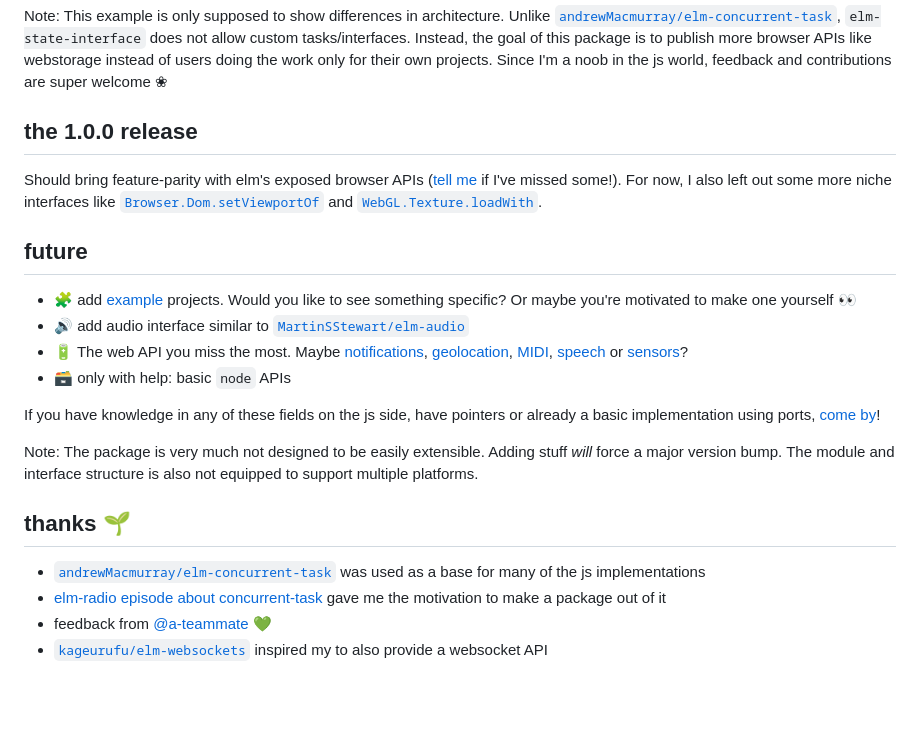
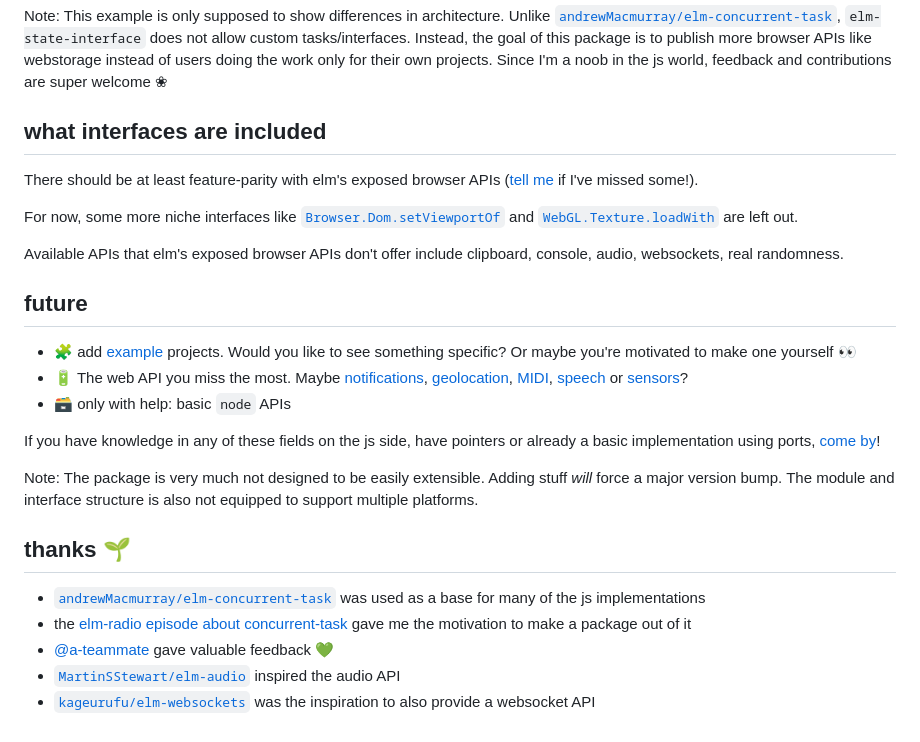
Before and after one commit to lue-bird/elm-state-interface, a Markdown page: README.md, the part around the change. GitHub-like rendering; blank space fills up the shorter version.

Commit message:
section about releases reword into included interfaces

```diff
--- a/README.md
+++ b/README.md
@@ -246,15 +246,17 @@ Note: This example is only supposed to show differences in architecture.
 Unlike [`andrewMacmurray/elm-concurrent-task`](https://dark.elm.dmy.fr/packages/andrewMacmurray/elm-concurrent-task/latest/), `elm-state-interface` does not allow custom tasks/interfaces.
 Instead, the goal of this package is to publish more browser APIs like webstorage instead of users doing the work only for their own projects. Since I'm a noob in the js world, feedback and contributions are super welcome ❀
 
-## the 1.0.0 release
+## what interfaces are included
 
-Should bring feature-parity with elm's exposed browser APIs ([tell me](https://github.com/lue-bird/elm-state-interface/issues/new) if I've missed some!).
-For now, I also left out some more niche interfaces like [`Browser.Dom.setViewportOf`](https://dark.elm.dmy.fr/packages/elm/browser/latest/Browser-Dom#setViewportOf) and [`WebGL.Texture.loadWith`](https://dark.elm.dmy.fr/packages/elm-explorations/webgl/latest/WebGL-Texture#loadWith).
+There should be at least feature-parity with elm's exposed browser APIs ([tell me](https://github.com/lue-bird/elm-state-interface/issues/new) if I've missed some!).
+
+For now, some more niche interfaces like [`Browser.Dom.setViewportOf`](https://dark.elm.dmy.fr/packages/elm/browser/latest/Browser-Dom#setViewportOf) and [`WebGL.Texture.loadWith`](https://dark.elm.dmy.fr/packages/elm-explorations/webgl/latest/WebGL-Texture#loadWith) are left out.
+
+Available APIs that elm's exposed browser APIs don't offer include clipboard, console, audio, websockets, real randomness.
 
 ## future
 
   - 🧩 add [example](https://github.com/lue-bird/elm-state-interface/tree/main/example) projects. Would you like to see something specific? Or maybe you're motivated to make one yourself 👀
-  - 🔊 add audio interface similar to [`MartinSStewart/elm-audio`](https://dark.elm.dmy.fr/packages/MartinSStewart/elm-audio/latest/)
   - 🔋 The web API you miss the most. Maybe [notifications](https://developer.mozilla.org/en-US/docs/Web/API/Notifications_API), [geolocation](https://developer.mozilla.org/en-US/docs/Web/API/Geolocation_API), [MIDI](https://developer.mozilla.org/en-US/docs/Web/API/Web_MIDI_API), [speech](https://developer.mozilla.org/en-US/docs/Web/API/Web_Speech_API) or [sensors](https://developer.mozilla.org/en-US/docs/Web/API/Sensor_APIs)?
   - 🗃️ only with help: basic `node` APIs
 
@@ -267,6 +269,7 @@ The module and interface structure is also not equipped to support multiple plat
 
 ## thanks 🌱
   - [`andrewMacmurray/elm-concurrent-task`](https://dark.elm.dmy.fr/packages/andrewMacmurray/elm-concurrent-task/latest/) was used as a base for many of the js implementations
-  - [elm-radio episode about concurrent-task](https://elm-radio.com/episode/elm-concurrent-task) gave me the motivation to make a package out of it
-  - feedback from [@a-teammate](https://github.com/a-teammate) 💚
-  - [`kageurufu/elm-websockets`](https://dark.elm.dmy.fr/packages/kageurufu/elm-websockets/latest/) inspired my to also provide a websocket API
+  - the [elm-radio episode about concurrent-task](https://elm-radio.com/episode/elm-concurrent-task) gave me the motivation to make a package out of it
+  - [@a-teammate](https://github.com/a-teammate) gave valuable feedback 💚
+  - [`MartinSStewart/elm-audio`](https://dark.elm.dmy.fr/packages/MartinSStewart/elm-audio/latest/) inspired the audio API
+  - [`kageurufu/elm-websockets`](https://dark.elm.dmy.fr/packages/kageurufu/elm-websockets/latest/) was the inspiration to also provide a websocket API
```
